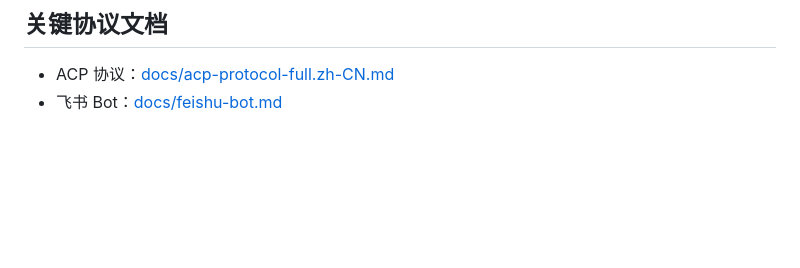
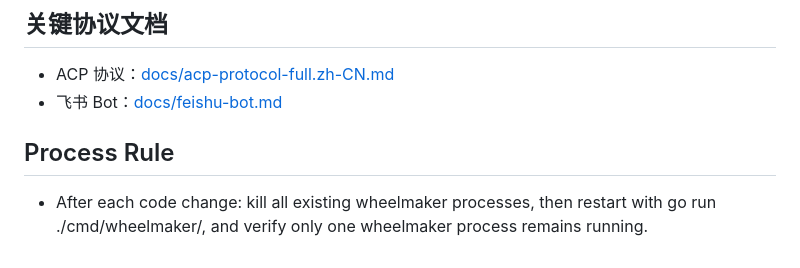
Before and after one commit to swm8023/WheelMaker, a Markdown page: CLAUDE.md, the part around the change. GitHub-like rendering; blank space fills up the shorter version.

Commit message:
Document restart workflow in CLAUDE

```diff
--- a/CLAUDE.md
+++ b/CLAUDE.md
@@ -88,3 +88,6 @@ go build ./cmd/wheelmaker/
 
 - ACP 协议：[docs/acp-protocol-full.zh-CN.md](docs/acp-protocol-full.zh-CN.md)
 - 飞书 Bot：[docs/feishu-bot.md](docs/feishu-bot.md)
+
+## Process Rule
+- After each code change: kill all existing wheelmaker processes, then restart with go run ./cmd/wheelmaker/, and verify only one wheelmaker process remains running.
```
